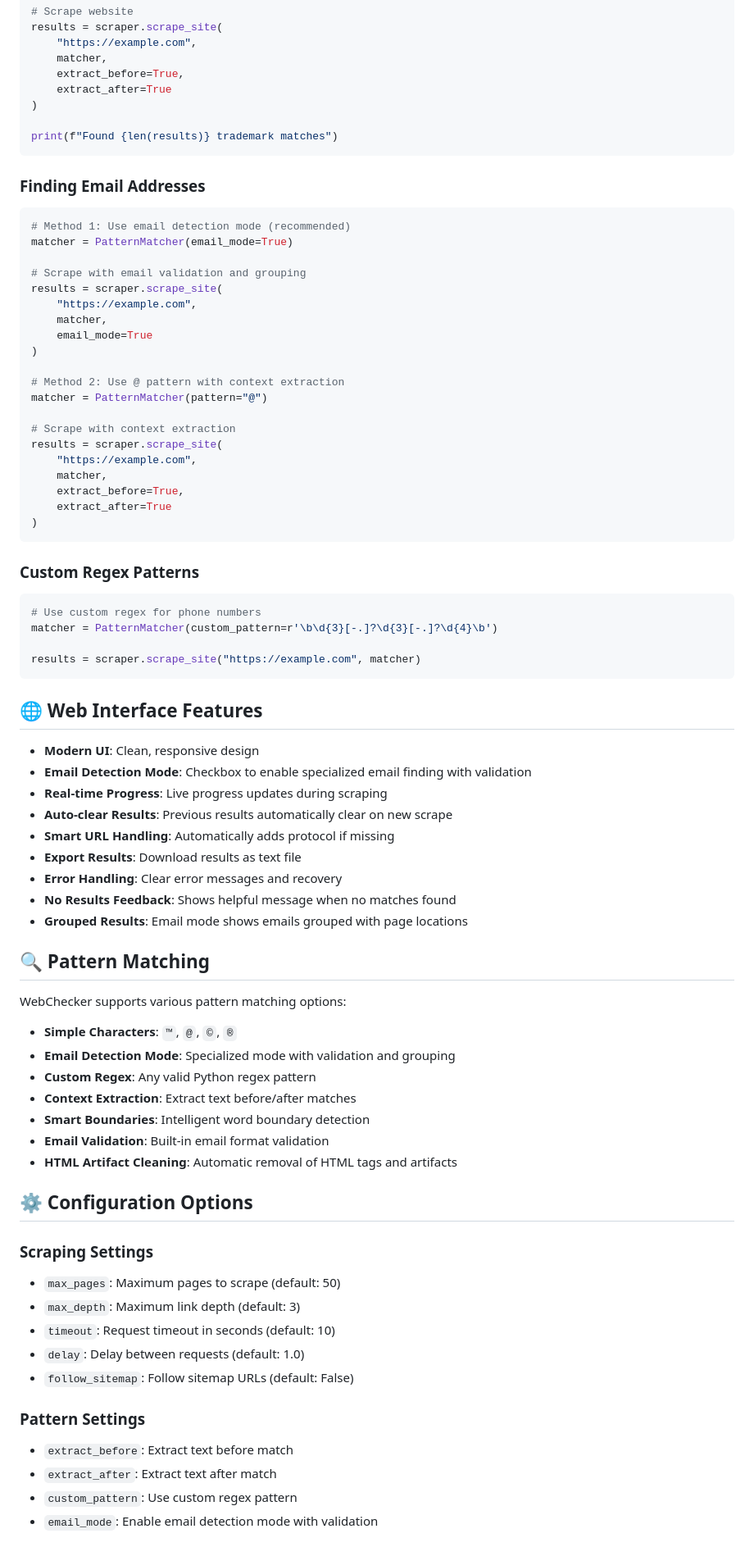
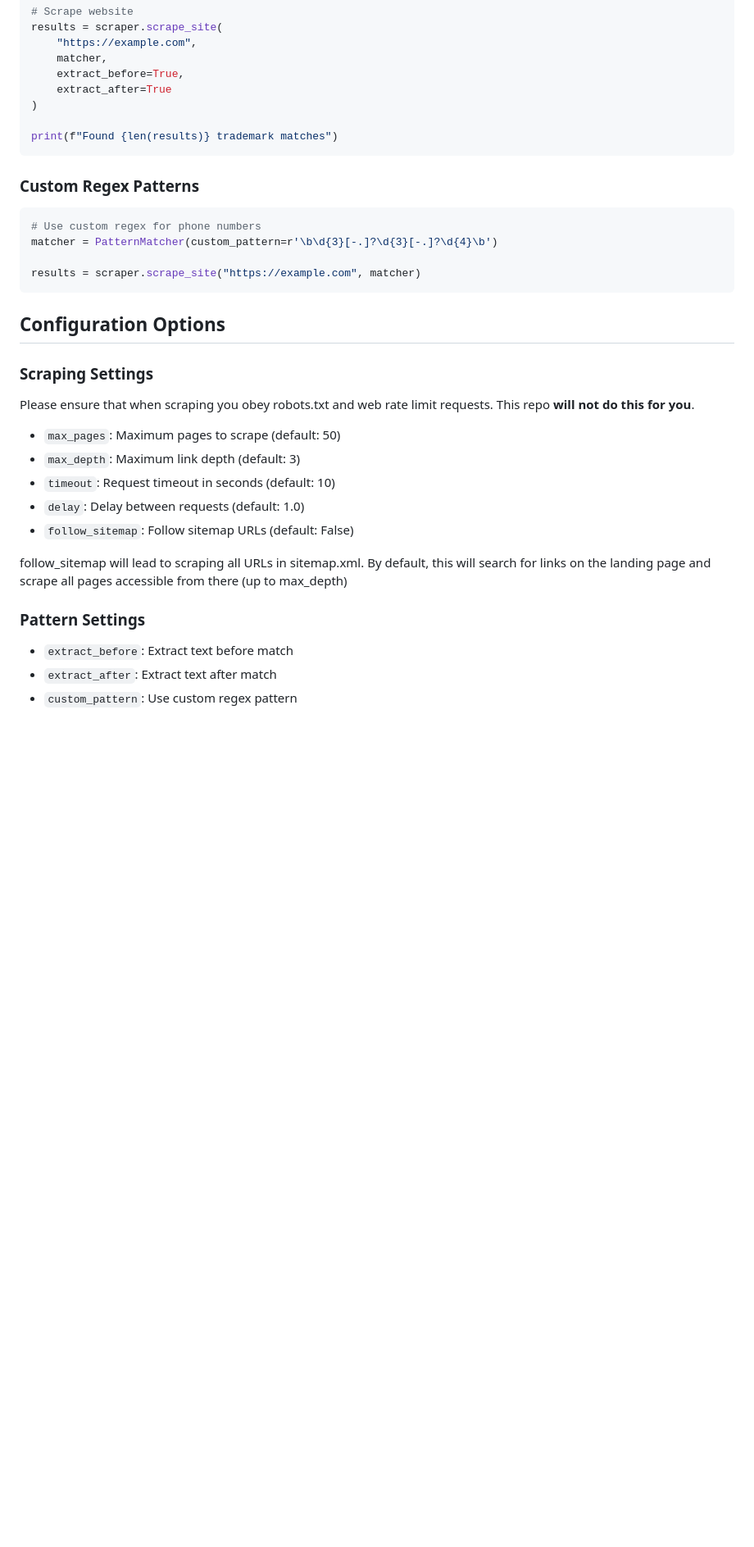
Before and after one commit to lysanderMby/web_inspector, a Markdown page: README.md, the part around the change printed below. Shown: that part at 82% size. GitHub-like rendering; blank space fills up the shorter version.

````diff
--- a/README.md
+++ b/README.md
@@ -132,31 +138,6 @@ results = scraper.scrape_site(
 print(f"Found {len(results)} trademark matches")
 ```
 
-### Finding Email Addresses
-
-```python
-# Method 1: Use email detection mode (recommended)
-matcher = PatternMatcher(email_mode=True)
-
-# Scrape with email validation and grouping
-results = scraper.scrape_site(
-    "https://example.com",
-    matcher,
-    email_mode=True
-)
-
-# Method 2: Use @ pattern with context extraction
-matcher = PatternMatcher(pattern="@")
-
-# Scrape with context extraction
-results = scraper.scrape_site(
-    "https://example.com",
-    matcher,
-    extract_before=True,
-    extract_after=True
-)
-```
-
 ### Custom Regex Patterns
 
 ```python
@@ -165,34 +146,12 @@ matcher = PatternMatcher(custom_pattern=r'\b\d{3}[-.]?\d{3}[-.]?\d{4}\b')
 
 results = scraper.scrape_site("https://example.com", matcher)
 ```
-
-## 🌐 Web Interface Features
-
-- **Modern UI**: Clean, responsive design
-- **Email Detection Mode**: Checkbox to enable specialized email finding with validation
-- **Real-time Progress**: Live progress updates during scraping
-- **Auto-clear Results**: Previous results automatically clear on new scrape
-- **Smart URL Handling**: Automatically adds protocol if missing
-- **Export Results**: Download results as text file
-- **Error Handling**: Clear error messages and recovery
-- **No Results Feedback**: Shows helpful message when no matches found
-- **Grouped Results**: Email mode shows emails grouped with page locations
-
-## 🔍 Pattern Matching
-
-WebChecker supports various pattern matching options:
-
-- **Simple Characters**: `™`, `@`, `©`, `®`
-- **Email Detection Mode**: Specialized mode with validation and grouping
-- **Custom Regex**: Any valid Python regex pattern
-- **Context Extraction**: Extract text before/after matches
-- **Smart Boundaries**: Intelligent word boundary detection
-- **Email Validation**: Built-in email format validation
-- **HTML Artifact Cleaning**: Automatic removal of HTML tags and artifacts
-
-## ⚙️ Configuration Options
+## Configuration Options
 
 ### Scraping Settings
+
+Please ensure that when scraping you obey robots.txt and web rate limit requests.
+This repo **will not do this for you**.
 
 - `max_pages`: Maximum pages to scrape (default: 50)
 - `max_depth`: Maximum link depth (default: 3)
@@ -200,10 +159,12 @@ WebChecker supports various pattern matching options:
 - `delay`: Delay between requests (default: 1.0)
 - `follow_sitemap`: Follow sitemap URLs (default: False)
 
+follow_sitemap will lead to scraping all URLs in sitemap.xml.
+By default, this will search for links on the landing page and scrape all pages accessible from there (up to max_depth)
+
 ### Pattern Settings
 
 - `extract_before`: Extract text before match
 - `extract_after`: Extract text after match
 - `custom_pattern`: Use custom regex pattern
-- `email_mode`: Enable email detection mode with validation
 
````
Also changed, not shown: other parts of README.md (+44 -52 lines).
